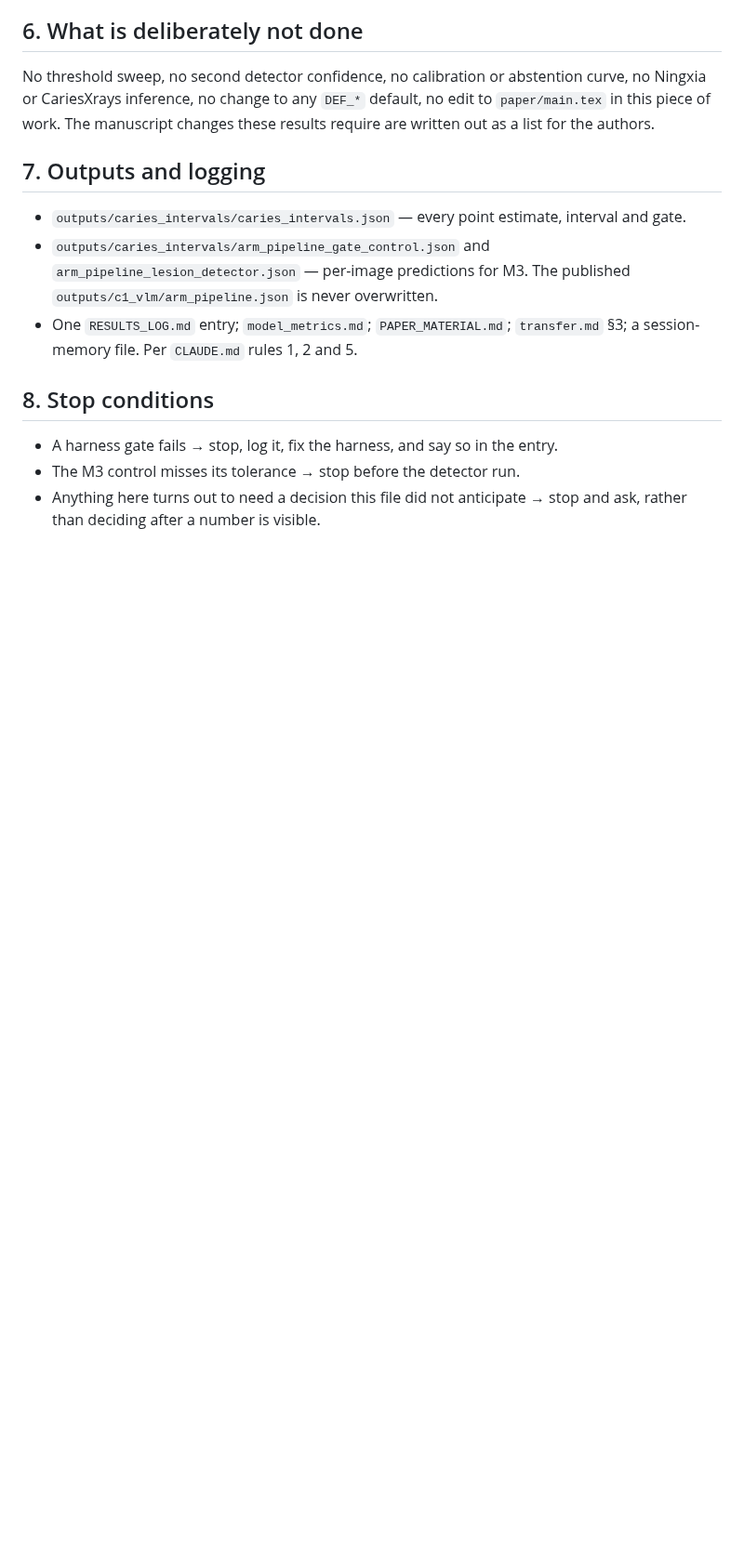
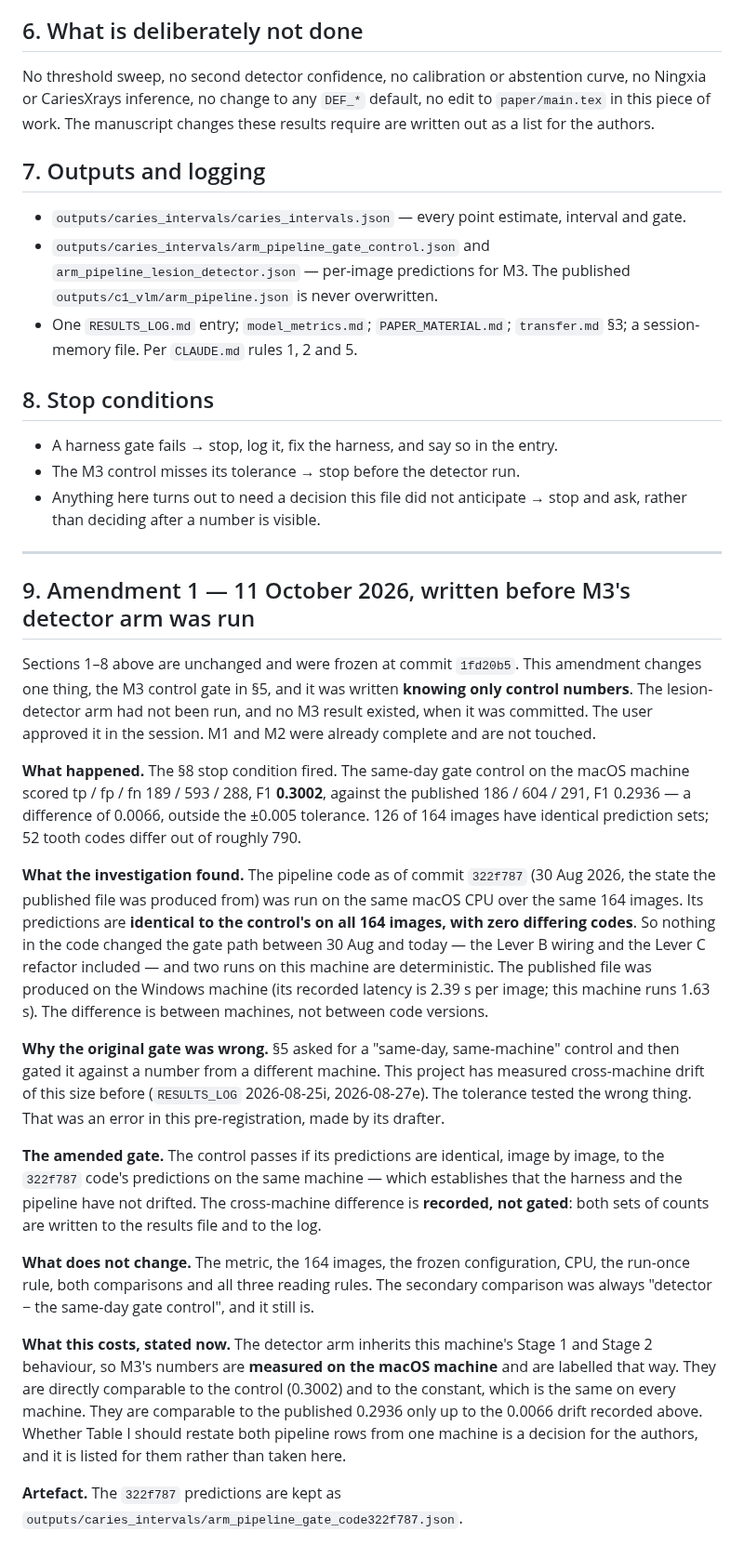
Before and after one commit to csdeepak/An-Intelligent-Dental-Assisting-System-for-Dentists-in-Cavity-and-Periodontal-Disease-Detection, a Markdown page: outputs/caries_intervals/PRE_REGISTRATION.md, the part around the change. Shown at 93% size. Drawn GitHub-style; blank space fills up the shorter version.

Commit message:
docs: amend the caries-interval pre-registration before M3's detector run
The M3 control gate compared a same-machine run against a number produced on a
different machine. Control on macOS: F1 0.3002 vs published 0.2936 (outside the
+/-0.005 tolerance). The 30 Aug code (322f787) gives identical predictions on
this machine for all 164 images, so the difference is cross-machine drift, not
code drift. Amendment 1 replaces the tolerance with a same-machine identity
check and records the drift. Written and committed before the lesion-detector
arm was run.

Co-Authored-By: Claude Opus 5.5 <noreply@anthropic.com>

```diff
--- a/outputs/caries_intervals/PRE_REGISTRATION.md
+++ b/outputs/caries_intervals/PRE_REGISTRATION.md
@@ -157,3 +157,49 @@ for the authors.
 - The M3 control misses its tolerance → stop before the detector run.
 - Anything here turns out to need a decision this file did not anticipate → stop and ask,
   rather than deciding after a number is visible.
+
+---
+
+## 9. Amendment 1 — 11 October 2026, written before M3's detector arm was run
+
+Sections 1–8 above are unchanged and were frozen at commit `1fd20b5`. This amendment changes one
+thing, the M3 control gate in §5, and it was written **knowing only control numbers**. The
+lesion-detector arm had not been run, and no M3 result existed, when it was committed. The user
+approved it in the session. M1 and M2 were already complete and are not touched.
+
+**What happened.** The §8 stop condition fired. The same-day gate control on the macOS machine
+scored tp / fp / fn 189 / 593 / 288, F1 **0.3002**, against the published 186 / 604 / 291,
+F1 0.2936 — a difference of 0.0066, outside the ±0.005 tolerance. 126 of 164 images have
+identical prediction sets; 52 tooth codes differ out of roughly 790.
+
+**What the investigation found.** The pipeline code as of commit `322f787` (30 Aug 2026, the
+state the published file was produced from) was run on the same macOS CPU over the same 164
+images. Its predictions are **identical to the control's on all 164 images, with zero differing
+codes**. So nothing in the code changed the gate path between 30 Aug and today — the Lever B
+wiring and the Lever C refactor included — and two runs on this machine are deterministic. The
+published file was produced on the Windows machine (its recorded latency is 2.39 s per image;
+this machine runs 1.63 s). The difference is between machines, not between code versions.
+
+**Why the original gate was wrong.** §5 asked for a "same-day, same-machine" control and then
+gated it against a number from a different machine. This project has measured cross-machine
+drift of this size before (`RESULTS_LOG` 2026-08-25i, 2026-08-27e). The tolerance tested the
+wrong thing. That was an error in this pre-registration, made by its drafter.
+
+**The amended gate.** The control passes if its predictions are identical, image by image, to
+the `322f787` code's predictions on the same machine — which establishes that the harness and
+the pipeline have not drifted. The cross-machine difference is **recorded, not gated**: both
+sets of counts are written to the results file and to the log.
+
+**What does not change.** The metric, the 164 images, the frozen configuration, CPU, the
+run-once rule, both comparisons and all three reading rules. The secondary comparison was
+always "detector − the same-day gate control", and it still is.
+
+**What this costs, stated now.** The detector arm inherits this machine's Stage 1 and Stage 2
+behaviour, so M3's numbers are **measured on the macOS machine** and are labelled that way.
+They are directly comparable to the control (0.3002) and to the constant, which is the same on
+every machine. They are comparable to the published 0.2936 only up to the 0.0066 drift recorded
+above. Whether Table I should restate both pipeline rows from one machine is a decision for the
+authors, and it is listed for them rather than taken here.
+
+**Artefact.** The `322f787` predictions are kept as
+`outputs/caries_intervals/arm_pipeline_gate_code322f787.json`.
```
